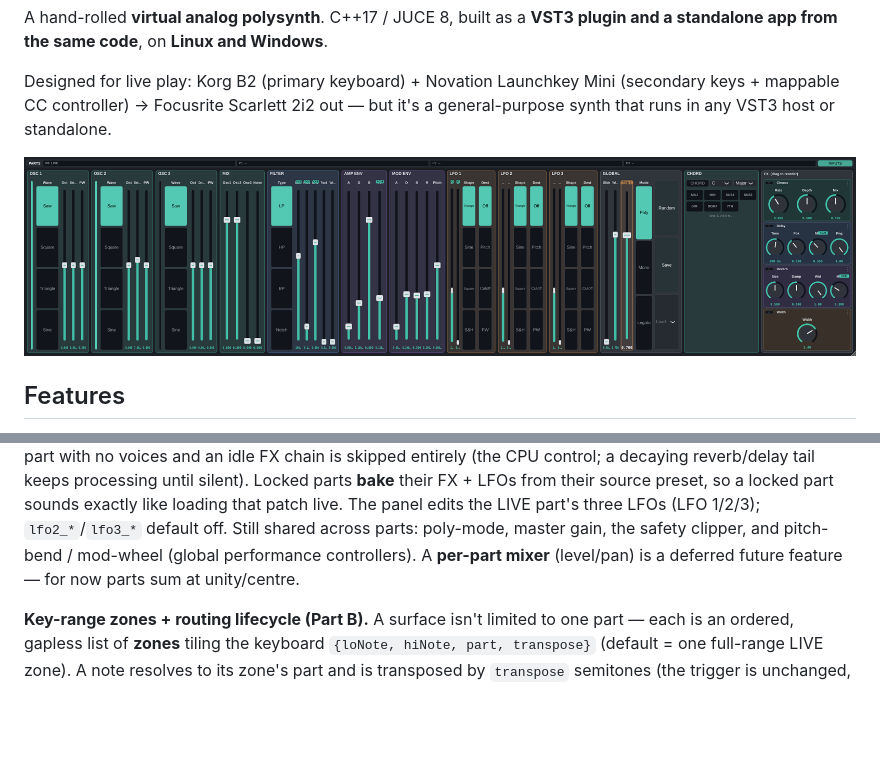
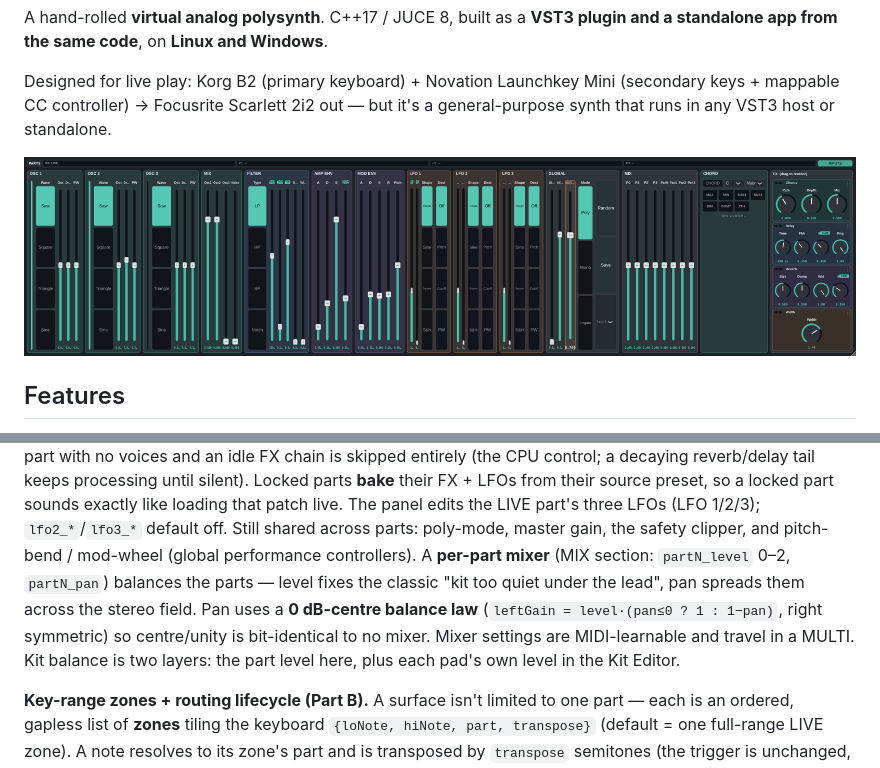
Before and after one commit to JLF21-dev/synth, a Markdown page: README.md, 2 parts joined by grey strips. GitHub-like rendering; pictures changed too: docs/editor.png; blank space fills up the shorter version.

```diff
--- a/README.md
+++ b/README.md
@@ -135,8 +135,12 @@ keeps processing until silent). Locked parts **bake** their FX + LFOs from their
 preset, so a locked part sounds exactly like loading that patch live. The panel edits the
 LIVE part's three LFOs (LFO 1/2/3); `lfo2_*`/`lfo3_*` default off. Still shared across
 parts: poly-mode, master gain, the safety clipper, and pitch-bend / mod-wheel (global
-performance controllers). A **per-part mixer** (level/pan) is a deferred future feature —
-for now parts sum at unity/centre.
+performance controllers). A **per-part mixer** (MIX section: `partN_level` 0–2, `partN_pan`)
+balances the parts — level fixes the classic "kit too quiet under the lead", pan spreads
+them across the stereo field. Pan uses a **0 dB-centre balance law** (`leftGain =
+level·(pan≤0 ? 1 : 1−pan)`, right symmetric) so centre/unity is bit-identical to no mixer.
+Mixer settings are MIDI-learnable and travel in a MULTI. Kit balance is two layers: the
+part level here, plus each pad's own level in the Kit Editor.
 
 **Key-range zones + routing lifecycle (Part B).** A surface isn't limited to one part —
 each is an ordered, gapless list of **zones** tiling the keyboard `{loNote, hiNote, part,
```
Also changed, not shown: docs/roadmap-1.0.md (added, +49 -0 lines), 6 other files.
